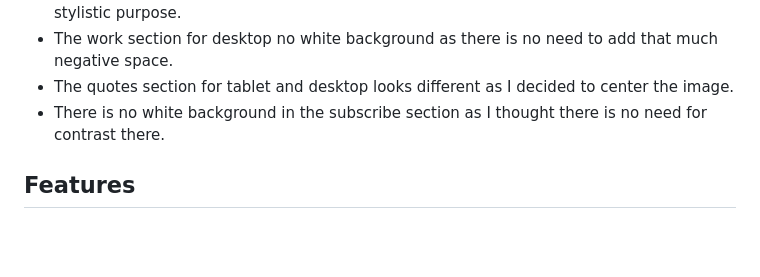
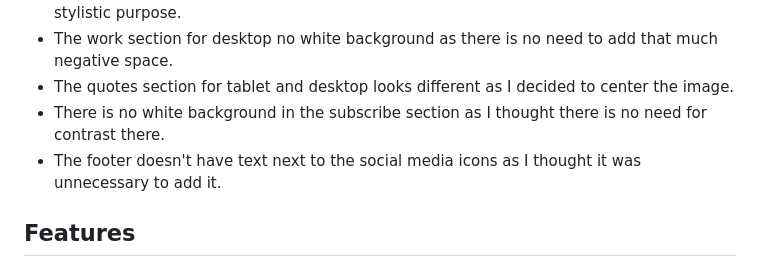
Before and after one commit to nataliiasolomchak21/the-life-of-ernest-hemingway, a Markdown page: README.md, the part around the change. Rendered like a GitHub page; blank space fills up the shorter version.

Commit message:
Add changes to Design Stage section in README

```diff
--- a/README.md
+++ b/README.md
@@ -106,6 +106,7 @@ For the font, I used the Baskervville and Marcellus font families. The text was
 * The work section for desktop no white background as there is no need to add that much negative space.
 * The quotes section for tablet and desktop looks different as I decided to center the image.
 * There is no white background in the subscribe section as I thought there is no need for contrast there.
+* The footer doesn't have text next to the social media icons as I thought it was unnecessary to add it.
 
 ## Features
 
```
